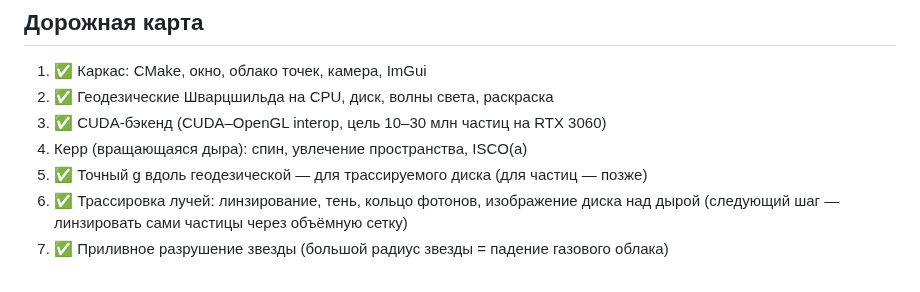
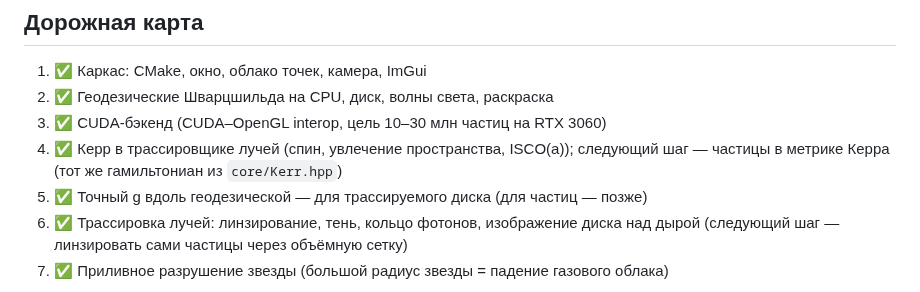
Before and after one commit to Sergey5600/Simulation_black_hole, a Markdown page: README.md, the part around one of its changes. Drawn GitHub-style.

```diff
--- a/README.md
+++ b/README.md
@@ -169,7 +178,8 @@ UI для редизайна описан в [docs/UI.md](docs/UI.md).
 1. ✅ Каркас: CMake, окно, облако точек, камера, ImGui
 2. ✅ Геодезические Шварцшильда на CPU, диск, волны света, раскраска
 3. ✅ CUDA-бэкенд (CUDA–OpenGL interop, цель 10–30 млн частиц на RTX 3060)
-4. Керр (вращающаяся дыра): спин, увлечение пространства, ISCO(a)
+4. ✅ Керр в трассировщике лучей (спин, увлечение пространства, ISCO(a));
+   следующий шаг — частицы в метрике Керра (тот же гамильтониан из `core/Kerr.hpp`)
 5. ✅ Точный g вдоль геодезической — для трассируемого диска (для частиц — позже)
 6. ✅ Трассировка лучей: линзирование, тень, кольцо фотонов, изображение диска над дырой
    (следующий шаг — линзировать сами частицы через объёмную сетку)
```
Also changed, not shown: other parts of README.md (+13 -4 lines), docs/images/kerr.jpg (added), 10 other files.
